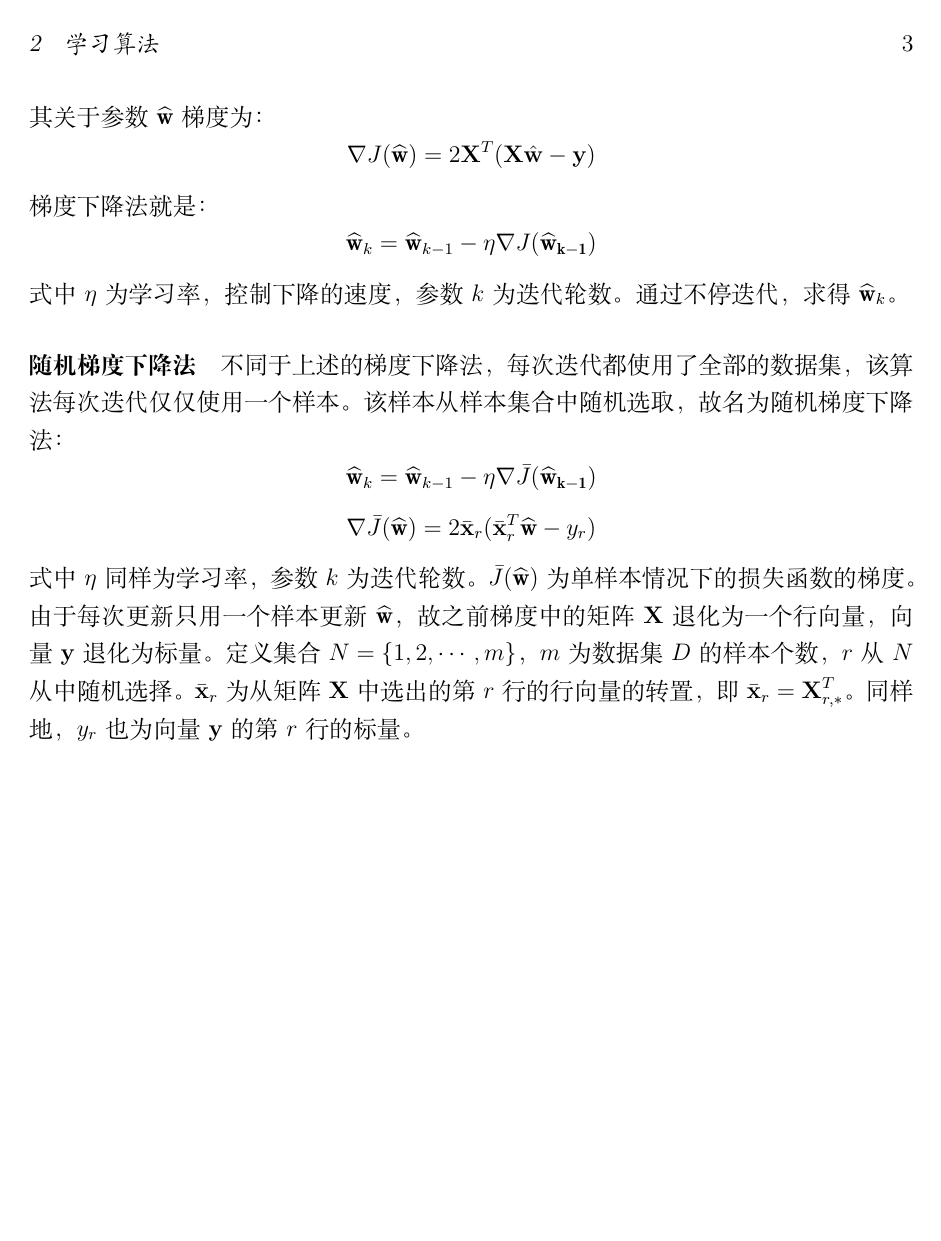
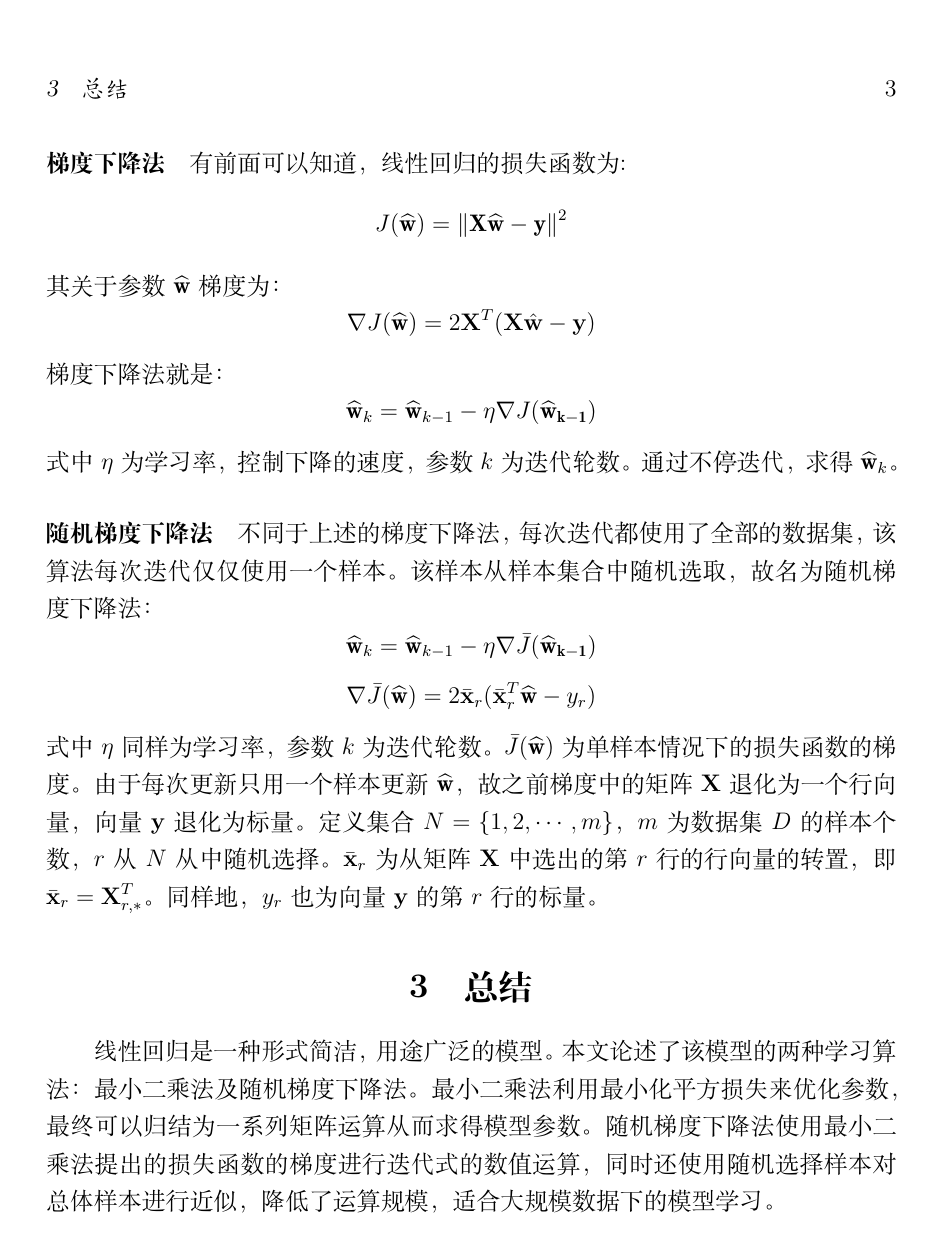
Before and after one commit to eeyrw/article-of-machine-learning, a LaTeX document (Study of Linear Regression.tex): page 3 of 3. Compiled offline with XeLaTeX.

Commit message:
Almost finished.

```diff
--- a/Study of Linear Regression.tex
+++ b/Study of Linear Regression.tex
@@ -4,7 +4,7 @@
 \usepackage{amsfonts}
 \usepackage{amssymb}
 \usepackage{graphicx}
-\usepackage[left=2.70cm, right=2.70cm, top=2.70cm, bottom=2.70cm]{geometry}
+\usepackage[left=3.0cm, right=3.0cm, top=3.5cm, bottom=2.70cm]{geometry}
 \title{线性回归的学习研究}
 \author{Yuan}
 \date{\today}
@@ -68,6 +68,7 @@ b
 \[\mathbf{\hat{w}}_{k} = \mathbf{\hat{w}}_{k-1}- \eta \nabla\bar{J}(\mathbf{\hat{w}_{k-1}})\]
 \[\nabla\bar{J}(\mathbf{\hat{w}})=2 \bar{\textbf{x}}_{r}(\bar{\textbf{x}}_{r}^T\mathbf{\hat{w}} - y_{r}) \]
 式中$\eta$同样为学习率，参数$ k $为迭代轮数。$ \bar{J}(\mathbf{\hat{w}}) $为单样本情况下的损失函数的梯度。由于每次更新只用一个样本更新$ \mathbf{\hat{w}} $，故之前梯度中的矩阵$ \textbf{X} $退化为一个行向量，向量$ \textbf{y} $退化为标量。定义集合$ N=\{1,2,\cdots,m\} $，$ m $为数据集$ D $的样本个数，$ r $从$ N $从中随机选择。$ \bar{\textbf{x}}_{r} $为从矩阵$ \textbf{X} $中选出的第$ r $行的行向量的转置，即$ \bar{\textbf{x}}_{r}=\textbf{X}_{r,*}^T $。同样地，$ y_{r} $也为向量$ \textbf{y} $的第$ r $行的标量。
-
+\section{总结}
+线性回归是一种形式简洁，用途广泛的模型。本文论述了该模型的两种学习算法：最小二乘法及随机梯度下降法。最小二乘法利用最小化平方损失来优化参数，最终可以归结为一系列矩阵运算从而求得模型参数。随机梯度下降法使用最小二乘法提出的损失函数的梯度进行迭代式的数值运算，同时还使用随机选择样本对总体样本进行近似，降低了运算规模，适合大规模数据下的模型学习。
 
 \end{document}
```
